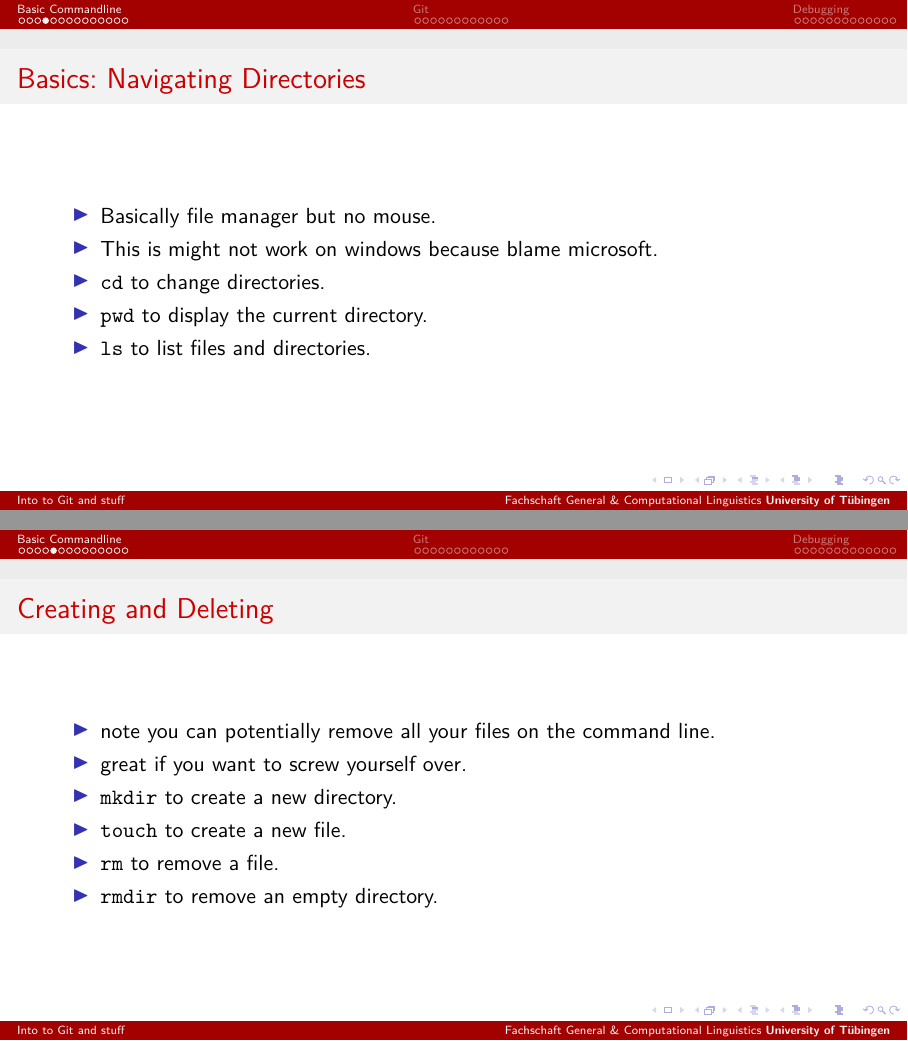
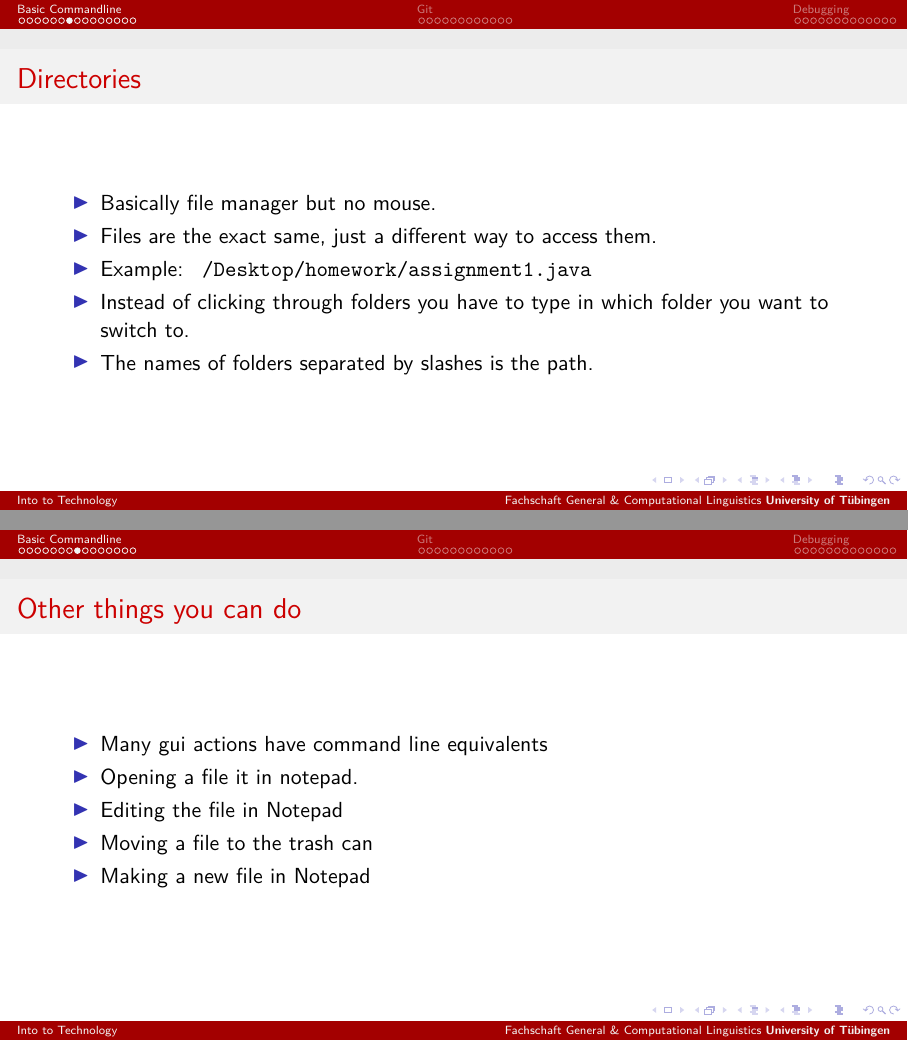
Before and after one commit to fs-linguistics/Fachschaft-Planning, LaTeX slides (precourse_2024/presentations/John/John_IntroGit.tex): pages 5 and 6 of 40 before the commit and pages 8 and 9 of 41 after it, joined at a grey line. Compiled offline with LuaLaTeX.

Commit message:
Revised into to command line

```diff
--- a/precourse_2024/presentations/John/John_IntroGit.tex
+++ b/precourse_2024/presentations/John/John_IntroGit.tex
@@ -12,7 +12,7 @@
 \usepackage{graphicx}
 \usepackage{ulem}
 
-\title{Into to Git and stuff}
+\title{Into to Technology}
 \author{John}
 \institute{Fachschaft General \& Computational Linguistics\\ \textbf{University of Tübingen}}
 \date{WS 2024/25 \\ Pre-course}
@@ -54,8 +64,3 @@
 \begin{frame}[fragile]
-\frametitle{Basics: Navigating Directories}
+\frametitle{What can you do with the Command Line?}
 \begin{itemize}
-\item Basically file manager but no mouse.
-\item This is might not work on windows because blame microsoft.
-\item \texttt{cd} to change directories.
-\item \texttt{pwd} to display the current directory.
-\item \texttt{ls} to list files and directories.
@@ -66,9 +74,3 @@
 \begin{frame}[fragile]
-\frametitle{Creating and Deleting}
+\frametitle{The file system}
 \begin{itemize}
-        \item note you can potentially remove all your files on the command line.
-        \item great if you want to screw yourself over.
-\item \texttt{mkdir} to create a new directory.
-\item \texttt{touch} to create a new file.
-\item \texttt{rm} to remove a file.
-\item \texttt{rmdir} to remove an empty directory.
@@ -75,7 +83,25 @@
 \end{itemize}
 \end{frame}
 
+\begin{frame}[fragile]
+\frametitle{Directories}
+\begin{itemize}
+\item Basically file manager but no mouse.
+        \item Files are the exact same, just a different way to access them.
+\item Example: \texttt{~/Desktop/homework/assignment1.java}
+
+        \item Instead of clicking through folders you have to type in which folder you want to switch to.
+        \item The names of folders separated by slashes is the path.
+\end{itemize}
+\end{frame}
+
+
 % Viewing and Editing Files
 \begin{frame}[fragile]
-\frametitle{Viewing and Editing Files}
+\frametitle{Other things you can do}
 \begin{itemize}
+        \item Many gui actions have command line equivalents
+\item Opening a file it in notepad.
+  \item Editing the file in Notepad
+        \item Moving a file to the trash can
+        \item Making a new file in Notepad
```
Also changed, not shown: precourse_2024/presentations/John/John_IntroGit.tex (44 more changed lines).
